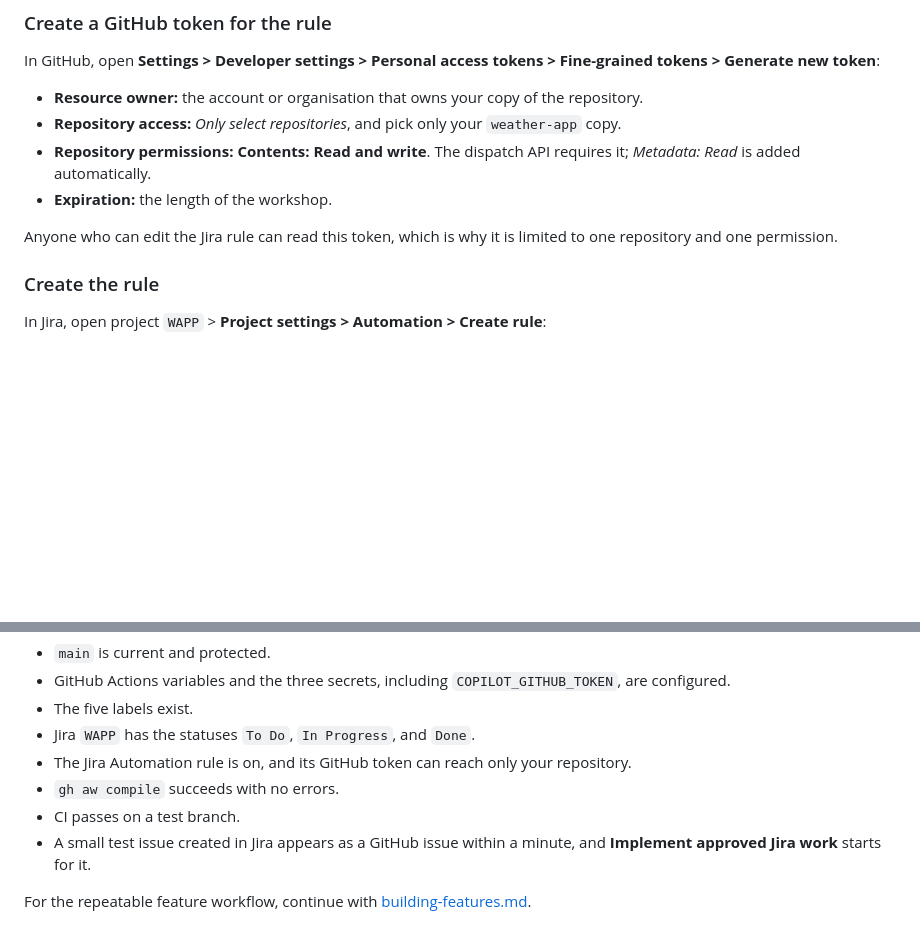
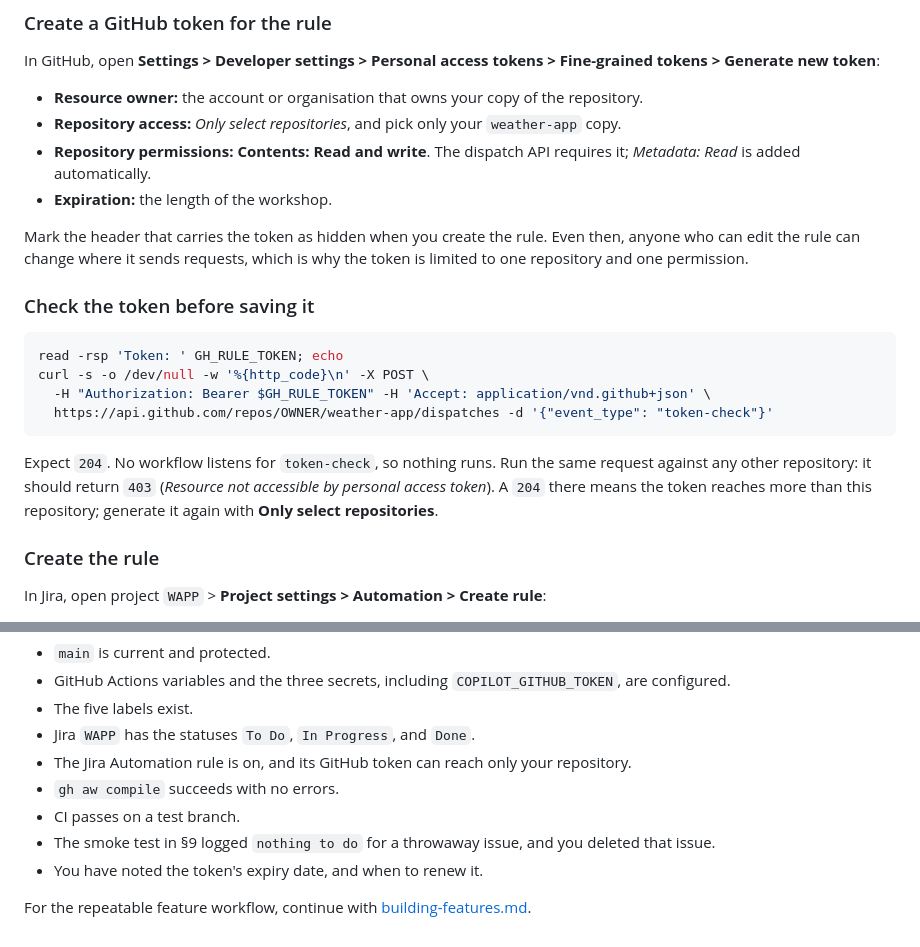
Before and after one commit to brainupgrade-in/weather-app, a Markdown page: getting-started/setup.md, 2 parts joined by grey strips. Rendered like a GitHub page; blank space fills up the shorter version.

````diff
--- a/getting-started/setup.md
+++ b/getting-started/setup.md
@@ -144,7 +144,18 @@ In GitHub, open **Settings > Developer settings > Personal access tokens > Fine-
 - **Repository permissions:** **Contents: Read and write**. The dispatch API requires it; *Metadata: Read* is added automatically.
 - **Expiration:** the length of the workshop.
 
-Anyone who can edit the Jira rule can read this token, which is why it is limited to one repository and one permission.
+Mark the header that carries the token as hidden when you create the rule. Even then, anyone who can edit the rule can change where it sends requests, which is why the token is limited to one repository and one permission.
+
+### Check the token before saving it
+
+```bash
+read -rsp 'Token: ' GH_RULE_TOKEN; echo
+curl -s -o /dev/null -w '%{http_code}\n' -X POST \
+  -H "Authorization: Bearer $GH_RULE_TOKEN" -H 'Accept: application/vnd.github+json' \
+  https://api.github.com/repos/OWNER/weather-app/dispatches -d '{"event_type": "token-check"}'
+```
+
+Expect `204`. No workflow listens for `token-check`, so nothing runs. Run the same request against any other repository: it should return `403` (*Resource not accessible by personal access token*). A `204` there means the token reaches more than this repository; generate it again with **Only select repositories**.
 
 ### Create the rule
 
@@ -233,6 +281,7 @@ You are ready when:
 - The Jira Automation rule is on, and its GitHub token can reach only your repository.
 - `gh aw compile` succeeds with no errors.
 - CI passes on a test branch.
-- A small test issue created in Jira appears as a GitHub issue within a minute, and **Implement approved Jira work** starts for it.
+- The smoke test in §9 logged `nothing to do` for a throwaway issue, and you deleted that issue.
+- You have noted the token's expiry date, and when to renew it.
 
 For the repeatable feature workflow, continue with [building-features.md](building-features.md).
````
Also changed, not shown: other parts of getting-started/setup.md (+39 -2 lines), getting-started/building-features.md (+27 -4 lines).
